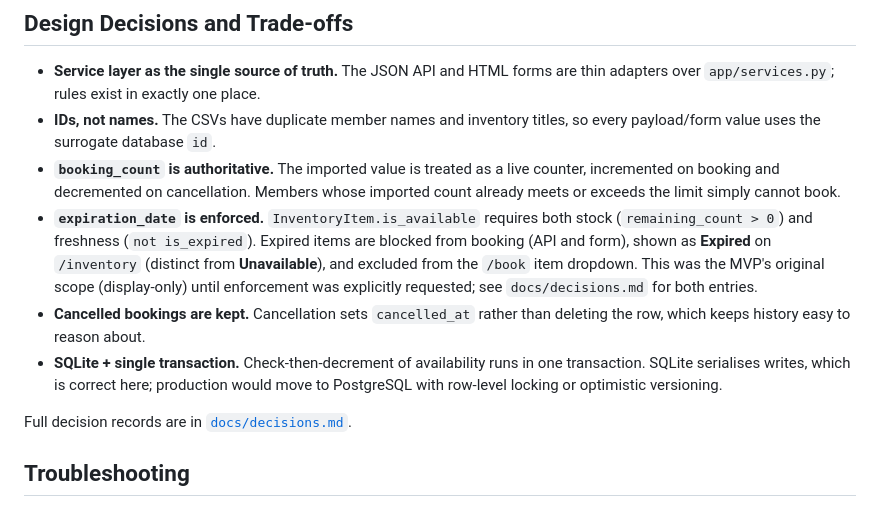
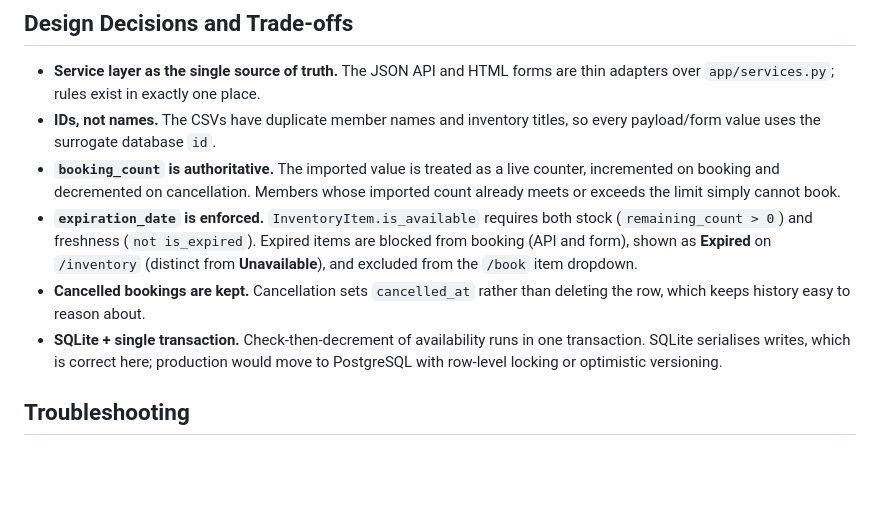
Before and after one commit to RaviShankar543/tenGroupAssignment, a Markdown page: readMe.md, the part around the change. Rendered like a GitHub page; blank space fills up the shorter version.

Commit message:
removed mentions of decisions.md since the file was removed from this repo

```diff
--- a/readMe.md
+++ b/readMe.md
@@ -238,15 +238,11 @@ badges, and the `/bookings` active/cancelled split with its per-row cancel flow)
   stock (`remaining_count > 0`) and freshness (`not is_expired`). Expired items are
   blocked from booking (API and form), shown as **Expired** on `/inventory`
   (distinct from **Unavailable**), and excluded from the `/book` item dropdown.
-  This was the MVP's original scope (display-only) until enforcement was
-  explicitly requested; see `docs/decisions.md` for both entries.
 - **Cancelled bookings are kept.** Cancellation sets `cancelled_at` rather than
   deleting the row, which keeps history easy to reason about.
 - **SQLite + single transaction.** Check-then-decrement of availability runs in one
   transaction. SQLite serialises writes, which is correct here; production would
   move to PostgreSQL with row-level locking or optimistic versioning.
-
-Full decision records are in [`docs/decisions.md`](docs/decisions.md).
 
 ## Troubleshooting
 
```
